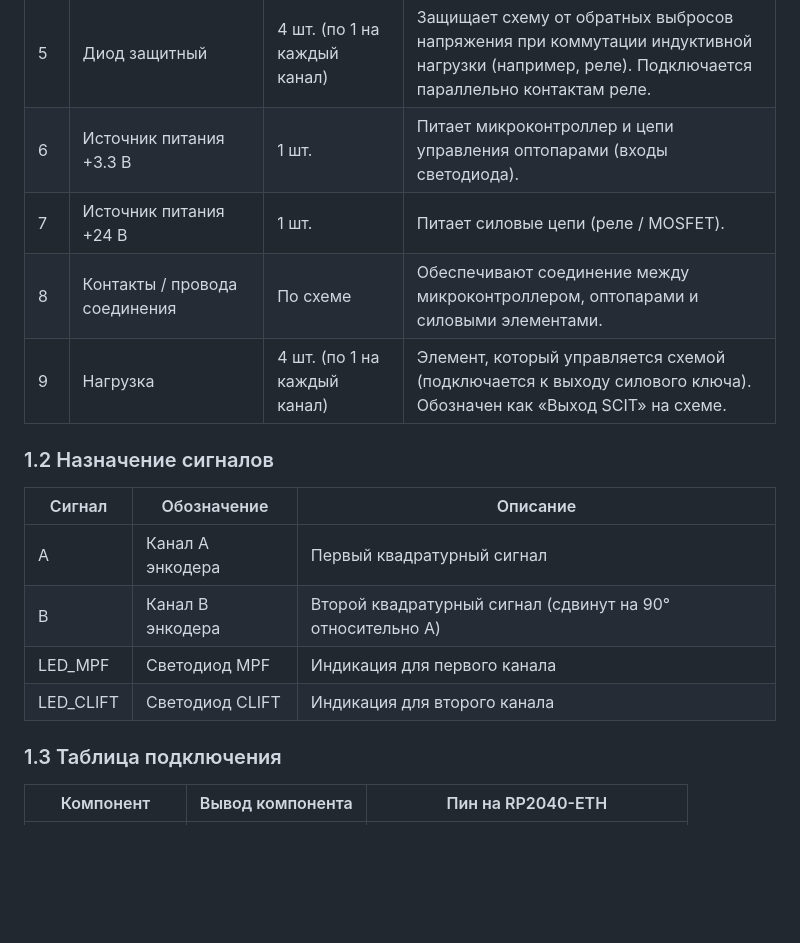
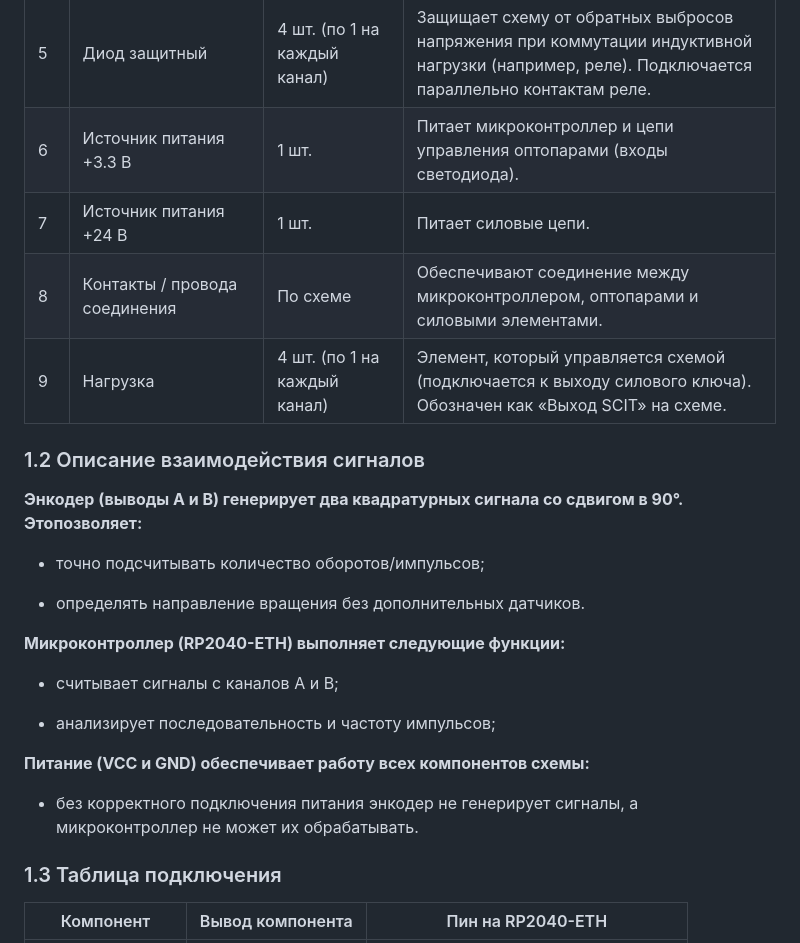
Before and after one commit to AleksandraB83/dps_sim, a Markdown page: doc/Принцип работы устройста.md, the part around one of its changes. GitHub-like rendering; blank space fills up the shorter version.

```diff
--- a/doc/Принцип работы устройста.md
+++ b/doc/Принцип работы устройста.md
@@ -16,18 +16,26 @@
 | 4 | Реле / Ключ силовой | 4 шт. (по 1 на каждый канал) | Коммутирует силовую цепь (24 В) по сигналу от фототранзистора оптопары. |
 | 5 | Диод защитный | 4 шт. (по 1 на каждый канал) | Защищает схему от обратных выбросов напряжения при коммутации индуктивной нагрузки (например, реле). Подключается параллельно контактам реле. |
 | 6 | Источник питания +3.3 В | 1 шт. | Питает микроконтроллер и цепи управления оптопарами (входы светодиода). |
-| 7 | Источник питания +24 В | 1 шт. | Питает силовые цепи (реле / MOSFET). |
+| 7 | Источник питания +24 В | 1 шт. | Питает силовые цепи. |
 | 8 | Контакты / провода соединения | По схеме | Обеспечивают соединение между микроконтроллером, оптопарами и силовыми элементами. |
 | 9 | Нагрузка  | 4 шт. (по 1 на каждый канал) | Элемент, который управляется схемой (подключается к выходу силового ключа). Обозначен как «Выход SCIT» на схеме. |
 
-### 1.2 Назначение сигналов
+### 1.2 Описание взаимодействия сигналов
 
-| Сигнал | Обозначение | Описание |
-|--------|-------------|----------|
-| A | Канал A энкодера | Первый квадратурный сигнал |
-| B | Канал B энкодера | Второй квадратурный сигнал (сдвинут на 90° относительно A) |
-| LED_MPF | Светодиод MPF | Индикация для первого канала |
-| LED_CLIFT | Светодиод CLIFT | Индикация для второго канала |
+**Энкодер (выводы A и B) генерирует два квадратурных сигнала со сдвигом в 90°. Этопозволяет:**
+
+- точно подсчитывать количество оборотов/импульсов;
+
+- определять направление вращения без дополнительных датчиков.
+
+**Микроконтроллер (RP2040-ETH) выполняет следующие функции:**
+
+- считывает сигналы с каналов A и B;
+
+- анализирует последовательность и частоту импульсов;
+
+**Питание (VCC и GND) обеспечивает работу всех компонентов схемы:**
+- без корректного подключения питания энкодер не генерирует сигналы, а микроконтроллер не может их обрабатывать.
 
 ### 1.3 Таблица подключения
 
```
Also changed, not shown: other parts of doc/Принцип работы устройста.md (+0 -26 lines).
